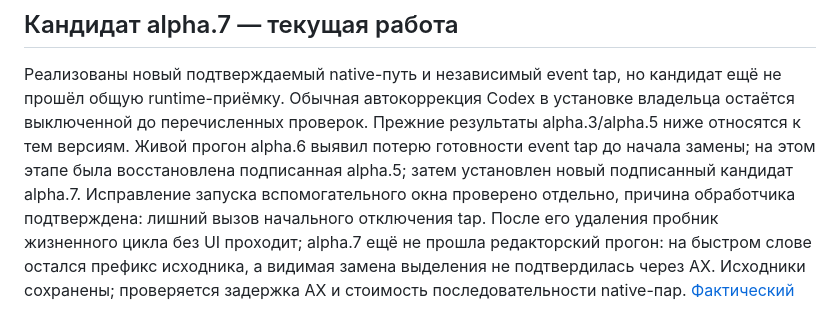
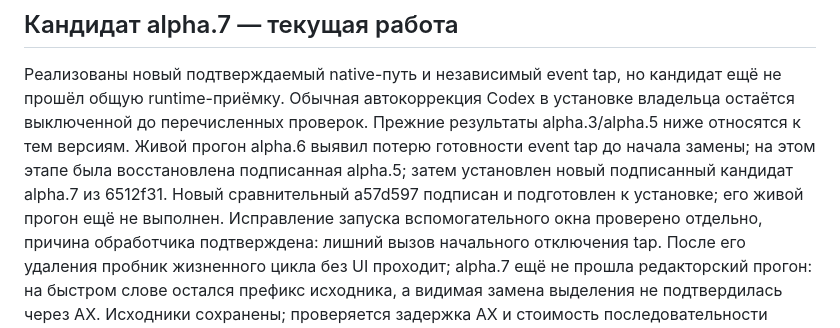
Before and after one commit to alexfisenkov/MacSwitcher, a Markdown page: docs/roadmap.md, the part around the change. Drawn GitHub-style.

```diff
--- a/docs/roadmap.md
+++ b/docs/roadmap.md
@@ -8,7 +8,8 @@
 Прежние результаты alpha.3/alpha.5 ниже относятся к тем версиям.
 Живой прогон alpha.6 выявил потерю готовности event tap до начала замены;
 на этом этапе была восстановлена подписанная alpha.5; затем установлен новый
-подписанный кандидат alpha.7. Исправление запуска
+подписанный кандидат alpha.7 из 6512f31. Новый сравнительный a57d597
+подписан и подготовлен к установке; его живой прогон ещё не выполнен. Исправление запуска
 вспомогательного окна проверено отдельно, причина обработчика подтверждена: лишний вызов начального отключения tap.
 После его удаления пробник жизненного цикла без UI проходит; alpha.7 ещё
 не прошла редакторский прогон: на быстром слове остался префикс исходника,
```
Also changed, not shown: docs/architecture.md (+3 -2 lines), docs/releases/0.1.0-alpha.7.md (+4 -3 lines).
